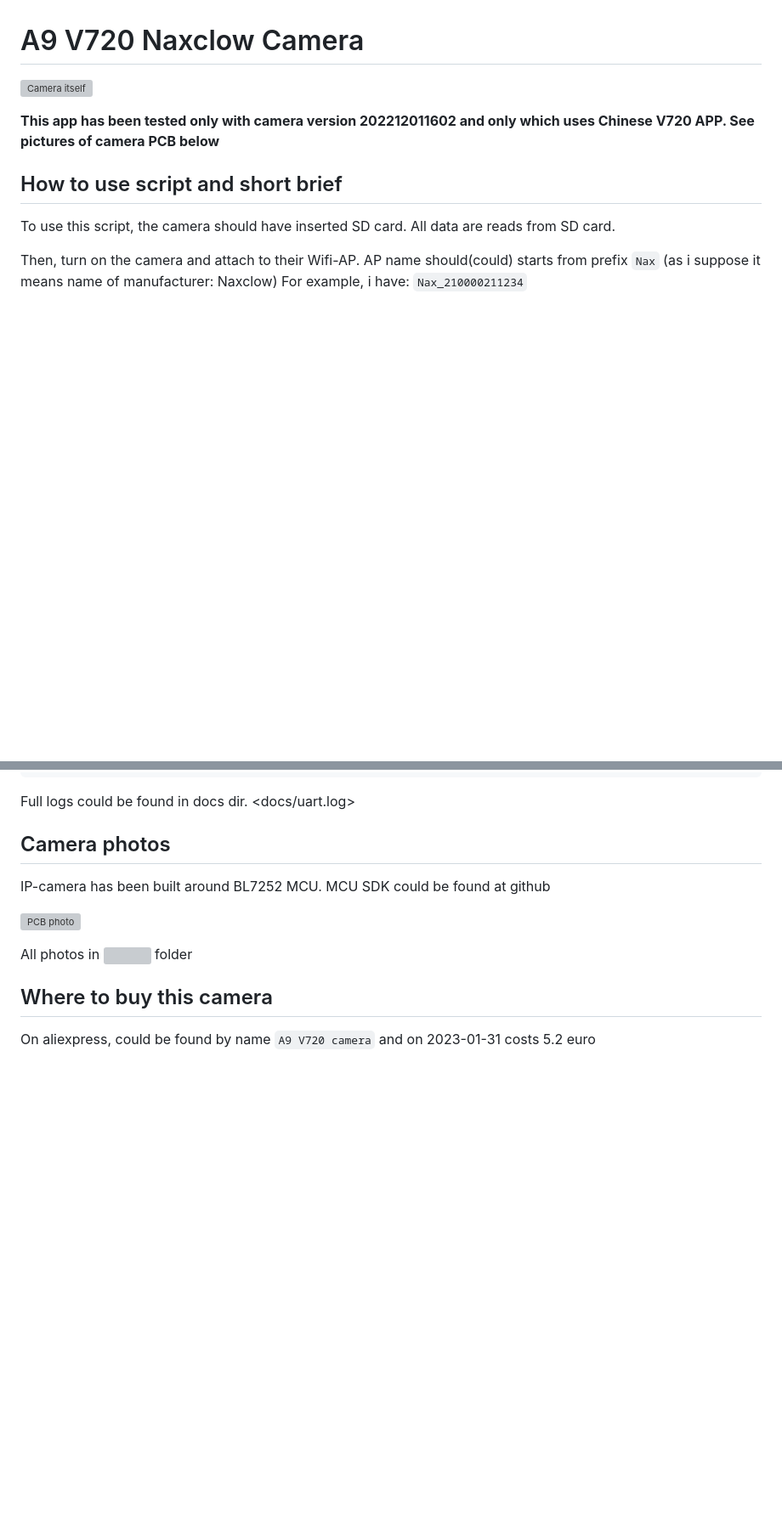
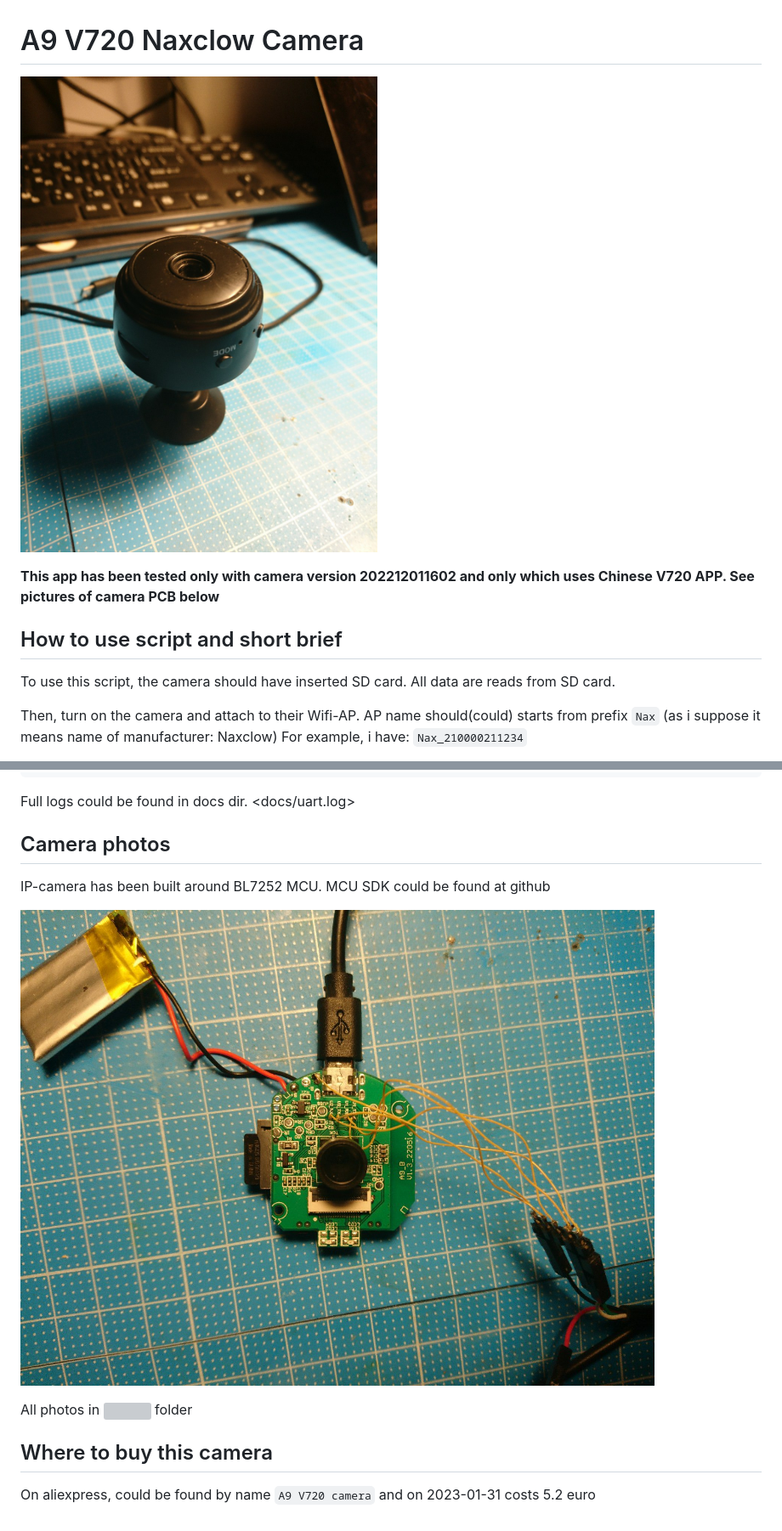
Before and after one commit to intx82/a9-v720, a Markdown page: readme.md, 2 parts joined by grey strips. Shown at 85% size. Rendered like a GitHub page; blank space fills up the shorter version; grey boxes are pictures that could not be loaded.

Commit message:
upd photos links

```diff
--- a/readme.md
+++ b/readme.md
@@ -1,6 +1,6 @@
 # A9 V720 Naxclow Camera
 
-![Camera itself](http://github.com/intx82/a9-v720/img/0.jpg)
+![Camera itself](https://raw.githubusercontent.com/intx82/a9-v720/master/img/0.jpg)
 
 **This app has been tested only with camera version 202212011602 and only which uses Chinese V720 APP. See pictures of camera PCB below**
 
@@ -74,7 +74,7 @@ Full logs could be found in docs dir. <docs/uart.log>
 
 IP-camera has been built around BL7252 MCU. MCU SDK could be found at github
 
-![PCB photo](http://github.com/intx82/a9-v720/img/4.jpg)
+![PCB photo](https://raw.githubusercontent.com/intx82/a9-v720/master/img/4.jpg)
 
 All photos in <img> folder
 
```
